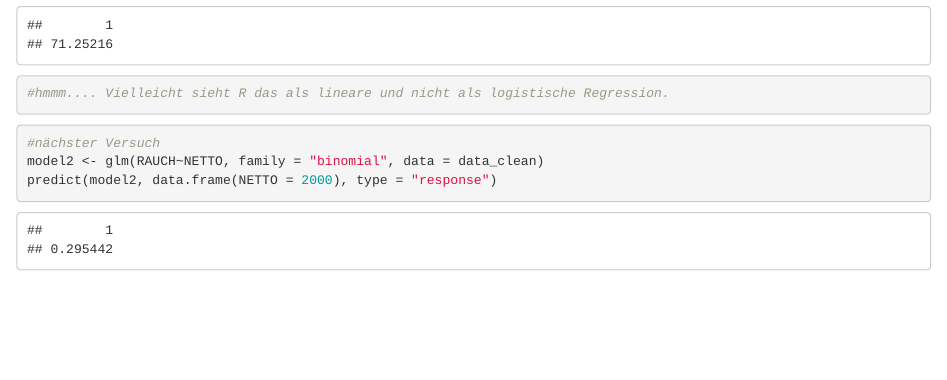
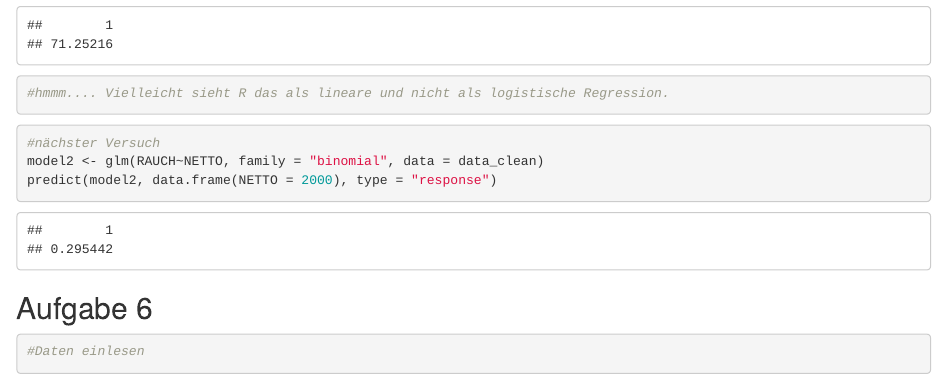
Before and after one commit to ChantalGisler/Lineare-und-logistische-Regressionsmodelle--LLR-, an R Markdown document (LLR Notebook.Rmd): the page in a window 1100 px wide, from 16600 px down. Rendered offline with R 4.5, knitr and Pandoc, with nearby package versions; code that draws random numbers runs with fixed seeds of ours; some code elsewhere in the file could not run offline; long lines of code are wrapped.

Commit message:
Aufgabe 6

````diff
--- a/LLR Notebook.Rmd
+++ b/LLR Notebook.Rmd
@@ -288,3 +288,8 @@ print(result_1)
 model2 <- glm(RAUCH~NETTO, family = "binomial", data = data_clean)
 predict(model2, data.frame(NETTO = 2000), type = "response")
 ```
+
+## Aufgabe 6
+```{r}
+#Daten einlesen
+```
````
Also changed, not shown: LLR Notebook.nb.html.
